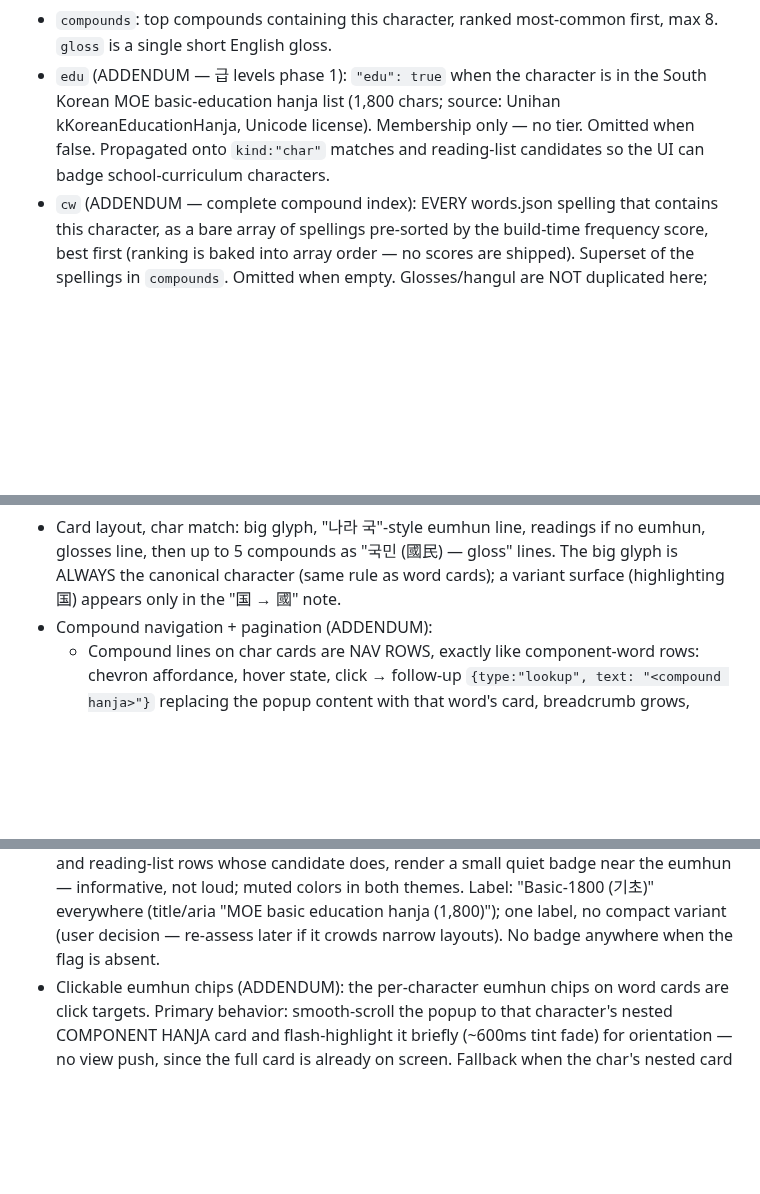
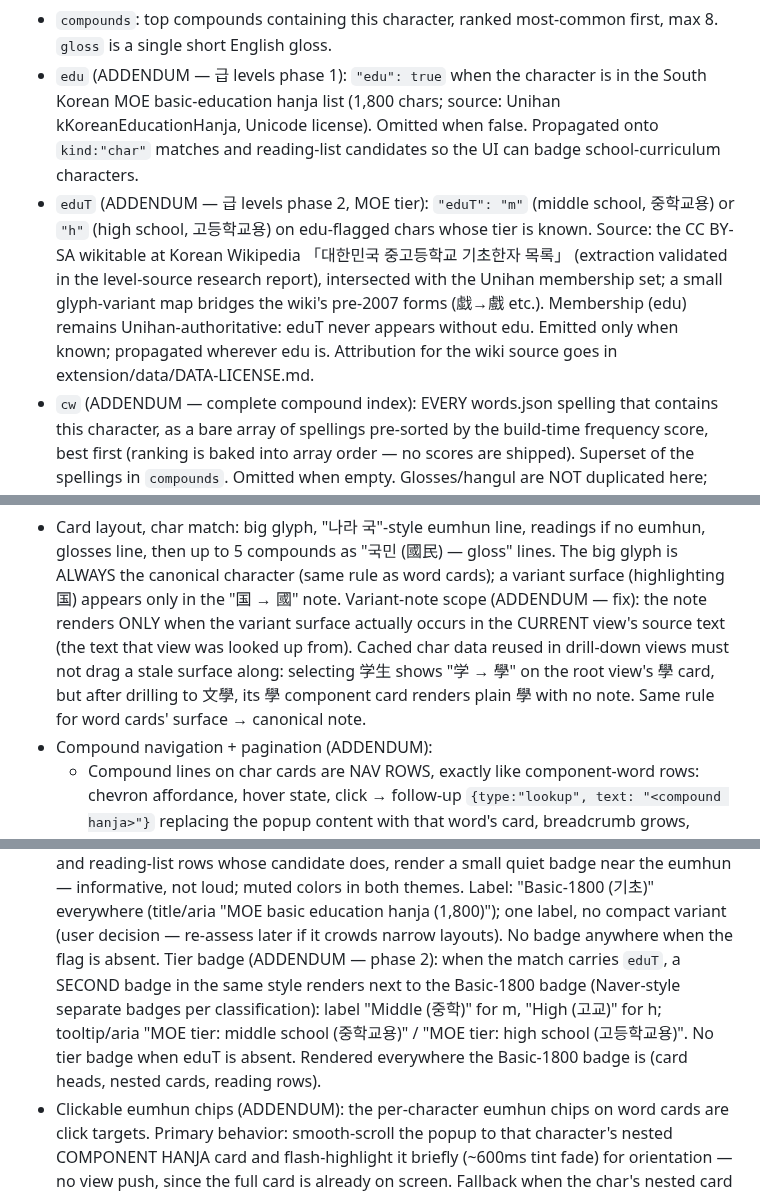
Before and after one commit to jjm4000/etymikon, a Markdown page: SPEC.md, 3 parts joined by grey strips. Drawn GitHub-style; blank space fills up the shorter version.

Commit message:
Roadmap: close 어문회 급수 as won't-do; SPEC: eduT + tier badge + variant-note scope
Co-Authored-By: Claude Fable 5 <noreply@anthropic.com>

```diff
--- a/SPEC.md
+++ b/SPEC.md
@@ -77,9 +77,18 @@ exists in hanja.json. Self-mappings omitted.
   max 8. `gloss` is a single short English gloss.
 - `edu` (ADDENDUM — 급 levels phase 1): `"edu": true` when the character is in
   the South Korean MOE basic-education hanja list (1,800 chars; source:
-  Unihan kKoreanEducationHanja, Unicode license). Membership only — no tier.
-  Omitted when false. Propagated onto `kind:"char"` matches and reading-list
-  candidates so the UI can badge school-curriculum characters.
+  Unihan kKoreanEducationHanja, Unicode license). Omitted when false.
+  Propagated onto `kind:"char"` matches and reading-list candidates so the UI
+  can badge school-curriculum characters.
+- `eduT` (ADDENDUM — 급 levels phase 2, MOE tier): `"eduT": "m"` (middle
+  school, 중학교용) or `"h"` (high school, 고등학교용) on edu-flagged chars
+  whose tier is known. Source: the CC BY-SA wikitable at Korean Wikipedia
+  「대한민국 중고등학교 기초한자 목록」 (extraction validated in the level-source
+  research report), intersected with the Unihan membership set; a small
+  glyph-variant map bridges the wiki's pre-2007 forms (戱→戲 etc.).
+  Membership (edu) remains Unihan-authoritative: eduT never appears without
+  edu. Emitted only when known; propagated wherever edu is. Attribution for
+  the wiki source goes in extension/data/DATA-LICENSE.md.
 - `cw` (ADDENDUM — complete compound index): EVERY words.json spelling that
   contains this character, as a bare array of spellings pre-sorted by the
   build-time frequency score, best first (ranking is baked into array order —
@@ -316,6 +325,12 @@ Service worker behavior:
   eumhun, glosses line, then up to 5 compounds as "국민 (國民) — gloss" lines.
   The big glyph is ALWAYS the canonical character (same rule as word cards);
   a variant surface (highlighting 国) appears only in the "国 → 國" note.
+  Variant-note scope (ADDENDUM — fix): the note renders ONLY when the variant
+  surface actually occurs in the CURRENT view's source text (the text that
+  view was looked up from). Cached char data reused in drill-down views must
+  not drag a stale surface along: selecting 学生 shows "学 → 學" on the root
+  view's 學 card, but after drilling to 文學, its 學 component card renders
+  plain 學 with no note. Same rule for word cards' surface → canonical note.
 - Compound navigation + pagination (ADDENDUM):
   - Compound lines on char cards are NAV ROWS, exactly like component-word
     rows: chevron affordance, hover state, click → follow-up
@@ -391,6 +406,13 @@ Service worker behavior:
   education hanja (1,800)"); one label, no compact variant (user decision —
   re-assess later if it crowds narrow layouts). No badge anywhere when the
   flag is absent.
+  Tier badge (ADDENDUM — phase 2): when the match carries `eduT`, a SECOND
+  badge in the same style renders next to the Basic-1800 badge (Naver-style
+  separate badges per classification): label "Middle (중학)" for m,
+  "High (고교)" for h; tooltip/aria "MOE tier: middle school (중학교용)" /
+  "MOE tier: high school (고등학교용)". No tier badge when eduT is absent.
+  Rendered everywhere the Basic-1800 badge is (card heads, nested cards,
+  reading rows).
 - Clickable eumhun chips (ADDENDUM): the per-character eumhun chips on word
   cards are click targets. Primary behavior: smooth-scroll the popup to that
   character's nested COMPONENT HANJA card and flash-highlight it briefly
```
Also changed, not shown: ROADMAP.md (+8 -3 lines).
